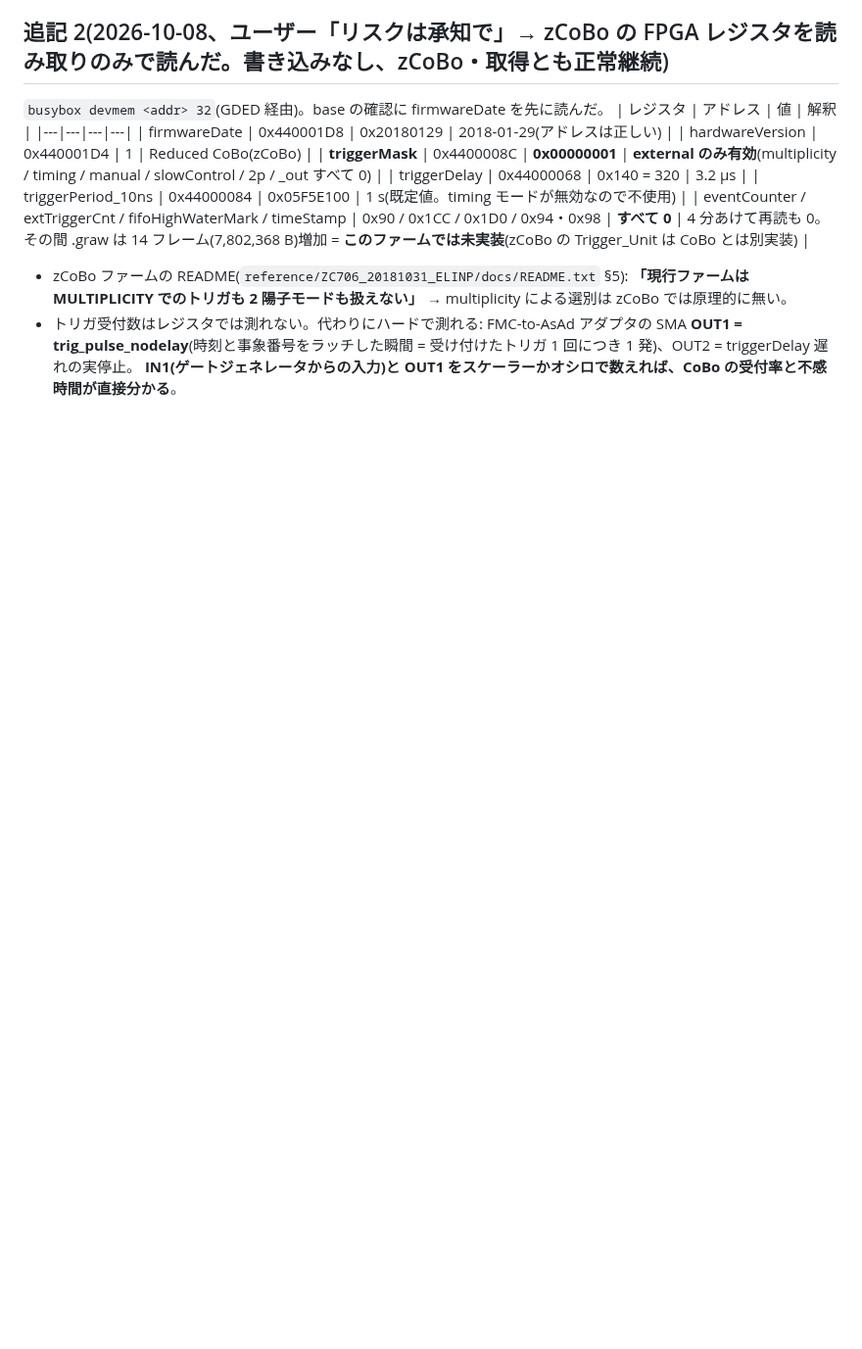
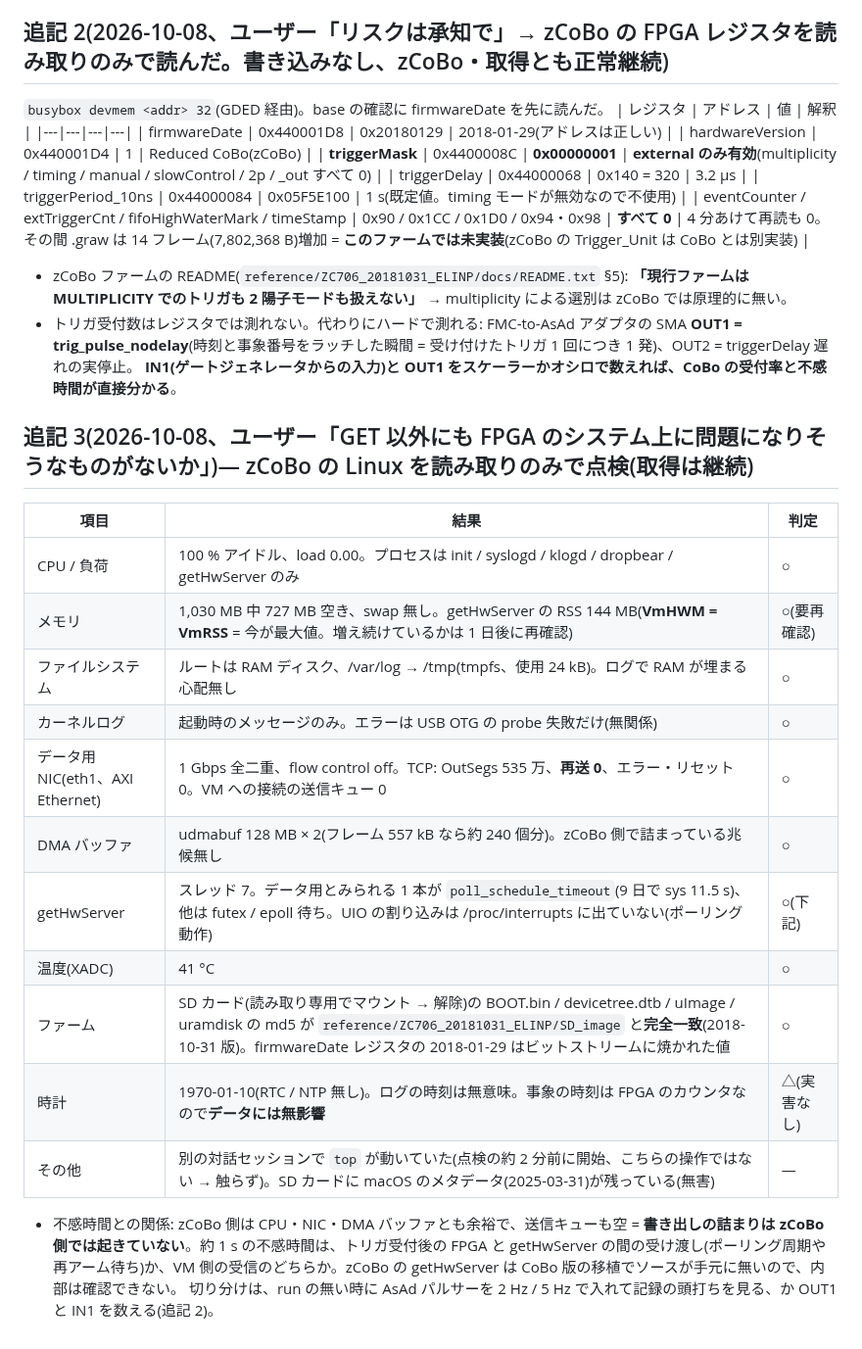
Before and after one commit to aogaki/tpcdaq-rs, a Markdown page: TODO/archive/105_event_filtering_audit.md, the part around the change. Shown at 98% size. Rendered like a GitHub page; blank space fills up the shorter version.

Commit message:
105 追記 3: zCoBo の Linux 点検 — 負荷・メモリ・NIC(再送 0)・温度・ファーム(SD md5 一致)とも問題なし、zCoBo 側に詰まり無し
Co-Authored-By: Claude Opus 5.5 <noreply@anthropic.com>

```diff
--- a/TODO/archive/105_event_filtering_audit.md
+++ b/TODO/archive/105_event_filtering_audit.md
@@ -53,3 +53,20 @@
 - zCoBo ファームの README(`reference/ZC706_20181031_ELINP/docs/README.txt` §5): **「現行ファームは MULTIPLICITY でのトリガも 2 陽子モードも扱えない」** → multiplicity による選別は zCoBo では原理的に無い。
 - トリガ受付数はレジスタでは測れない。代わりにハードで測れる: FMC-to-AsAd アダプタの SMA **OUT1 = trig_pulse_nodelay**(時刻と事象番号をラッチした瞬間 = 受け付けたトリガ 1 回につき 1 発)、OUT2 = triggerDelay 遅れの実停止。
   **IN1(ゲートジェネレータからの入力)と OUT1 をスケーラーかオシロで数えれば、CoBo の受付率と不感時間が直接分かる**。
+
+## 追記 3(2026-10-08、ユーザー「GET 以外にも FPGA のシステム上に問題になりそうなものがないか」)— zCoBo の Linux を読み取りのみで点検(取得は継続)
+| 項目 | 結果 | 判定 |
+|---|---|---|
+| CPU / 負荷 | 100 % アイドル、load 0.00。プロセスは init / syslogd / klogd / dropbear / getHwServer のみ | ○ |
+| メモリ | 1,030 MB 中 727 MB 空き、swap 無し。getHwServer の RSS 144 MB(**VmHWM = VmRSS** = 今が最大値。増え続けているかは 1 日後に再確認) | ○(要再確認) |
+| ファイルシステム | ルートは RAM ディスク、/var/log → /tmp(tmpfs、使用 24 kB)。ログで RAM が埋まる心配無し | ○ |
+| カーネルログ | 起動時のメッセージのみ。エラーは USB OTG の probe 失敗だけ(無関係) | ○ |
+| データ用 NIC(eth1、AXI Ethernet) | 1 Gbps 全二重、flow control off。TCP: OutSegs 535 万、**再送 0**、エラー・リセット 0。VM への接続の送信キュー 0 | ○ |
+| DMA バッファ | udmabuf 128 MB × 2(フレーム 557 kB なら約 240 個分)。zCoBo 側で詰まっている兆候無し | ○ |
+| getHwServer | スレッド 7。データ用とみられる 1 本が `poll_schedule_timeout`(9 日で sys 11.5 s)、他は futex / epoll 待ち。UIO の割り込みは /proc/interrupts に出ていない(ポーリング動作) | ○(下記) |
+| 温度(XADC) | 41 °C | ○ |
+| ファーム | SD カード(読み取り専用でマウント → 解除)の BOOT.bin / devicetree.dtb / uImage / uramdisk の md5 が `reference/ZC706_20181031_ELINP/SD_image` と**完全一致**(2018-10-31 版)。firmwareDate レジスタの 2018-01-29 はビットストリームに焼かれた値 | ○ |
+| 時計 | 1970-01-10(RTC / NTP 無し)。ログの時刻は無意味。事象の時刻は FPGA のカウンタなので**データには無影響** | △(実害なし) |
+| その他 | 別の対話セッションで `top` が動いていた(点検の約 2 分前に開始、こちらの操作ではない → 触らず)。SD カードに macOS のメタデータ(2025-03-31)が残っている(無害) | — |
+- 不感時間との関係: zCoBo 側は CPU・NIC・DMA バッファとも余裕で、送信キューも空 = **書き出しの詰まりは zCoBo 側では起きていない**。約 1 s の不感時間は、トリガ受付後の FPGA と getHwServer の間の受け渡し(ポーリング周期や再アーム待ち)か、VM 側の受信のどちらか。zCoBo の getHwServer は CoBo 版の移植でソースが手元に無いので、内部は確認できない。
+  切り分けは、run の無い時に AsAd パルサーを 2 Hz / 5 Hz で入れて記録の頭打ちを見る、か OUT1 と IN1 を数える(追記 2)。
```
